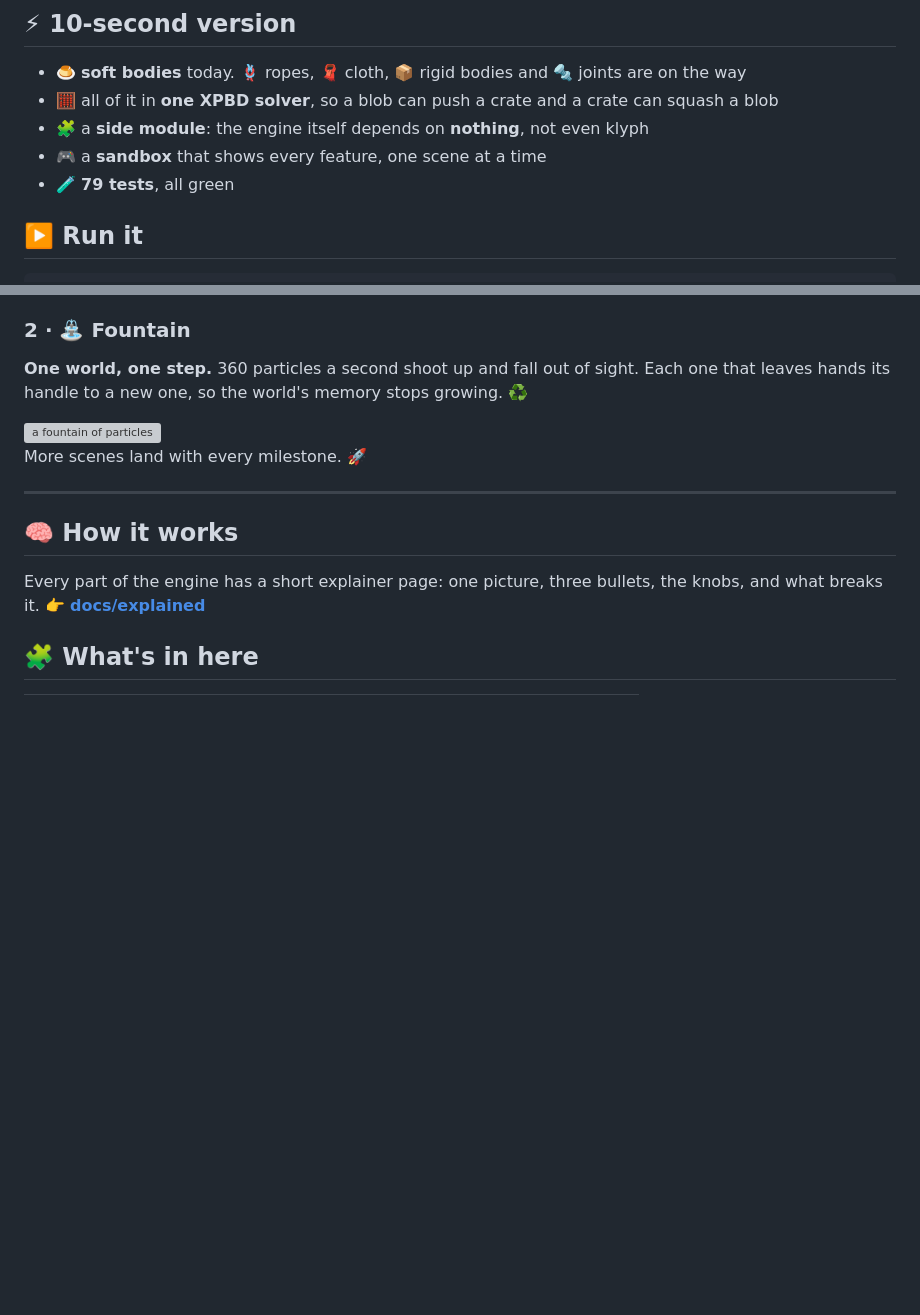
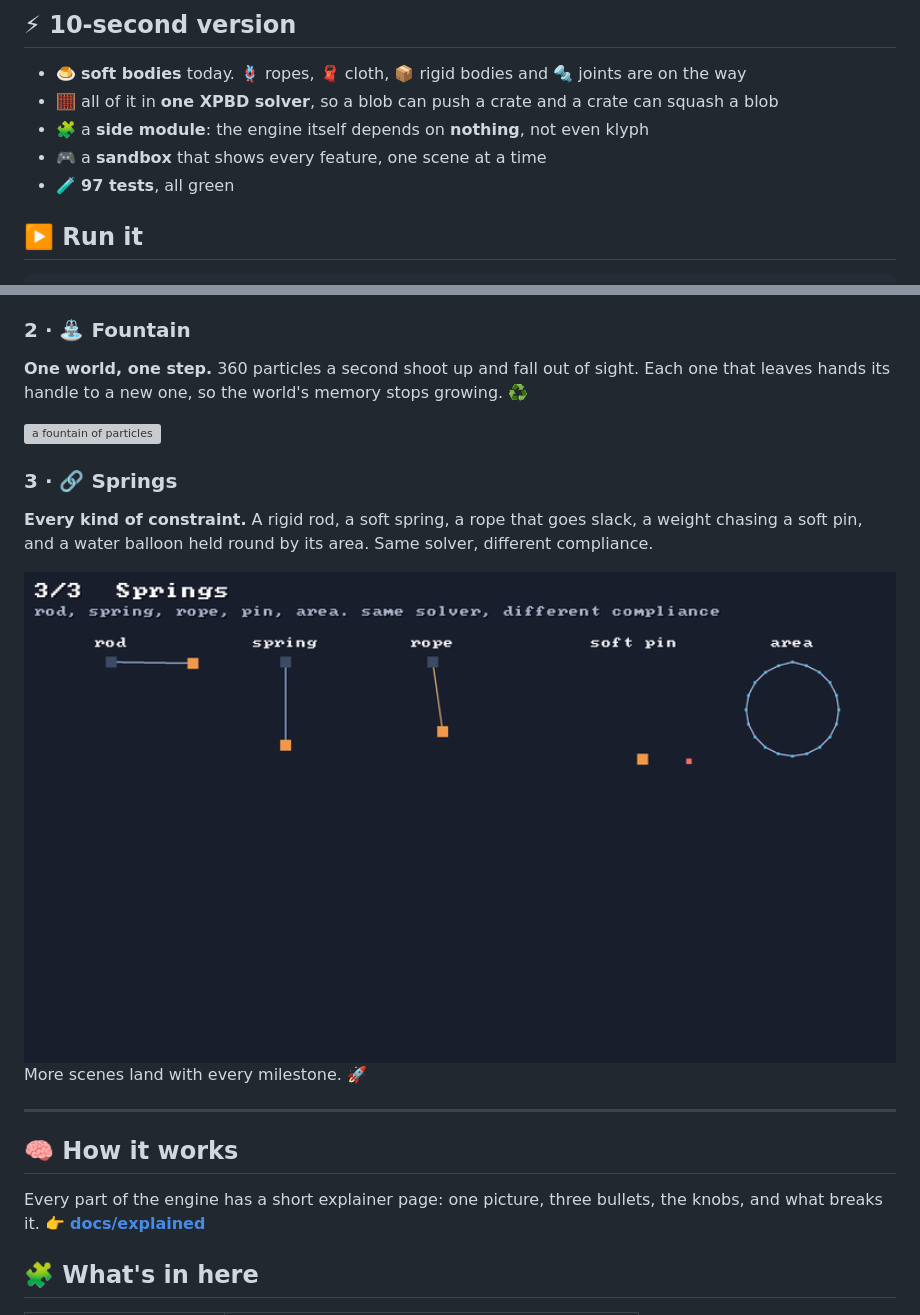
Before and after one commit to pererikbergman/klyph-physics, a Markdown page: README.md, 2 parts joined by grey strips. Drawn GitHub-style; pictures changed too: docs/img/springs.gif (added); blank space fills up the shorter version; grey boxes are pictures that could not be loaded.

```diff
--- a/README.md
+++ b/README.md
@@ -15,7 +15,7 @@
 - 🧮 all of it in **one XPBD solver**, so a blob can push a crate and a crate can squash a blob
 - 🧩 a **side module**: the engine itself depends on **nothing**, not even klyph
 - 🎮 a **sandbox** that shows every feature, one scene at a time
-- 🧪 **79 tests**, all green
+- 🧪 **97 tests**, all green
 
 ## ▶️ Run it
 
@@ -60,6 +60,13 @@ hands its handle to a new one, so the world's memory stops growing. ♻️
 
 <img src="docs/img/fountain.gif" alt="a fountain of particles" width="100%">
 
+### 3 · 🔗 Springs
+
+**Every kind of constraint.** A rigid rod, a soft spring, a rope that goes slack, a weight chasing a
+soft pin, and a water balloon held round by its area. Same solver, different compliance.
+
+<img src="docs/img/springs.gif" alt="a rod, a spring, a rope, a soft pin and a water balloon" width="100%">
+
 More scenes land with every milestone. 🚀
 
 ---
```
Also changed, not shown: docs/explained/README.md (+1 -0 lines), docs/explained/constraints.md (added, +78 -0 lines), 8 other files.
